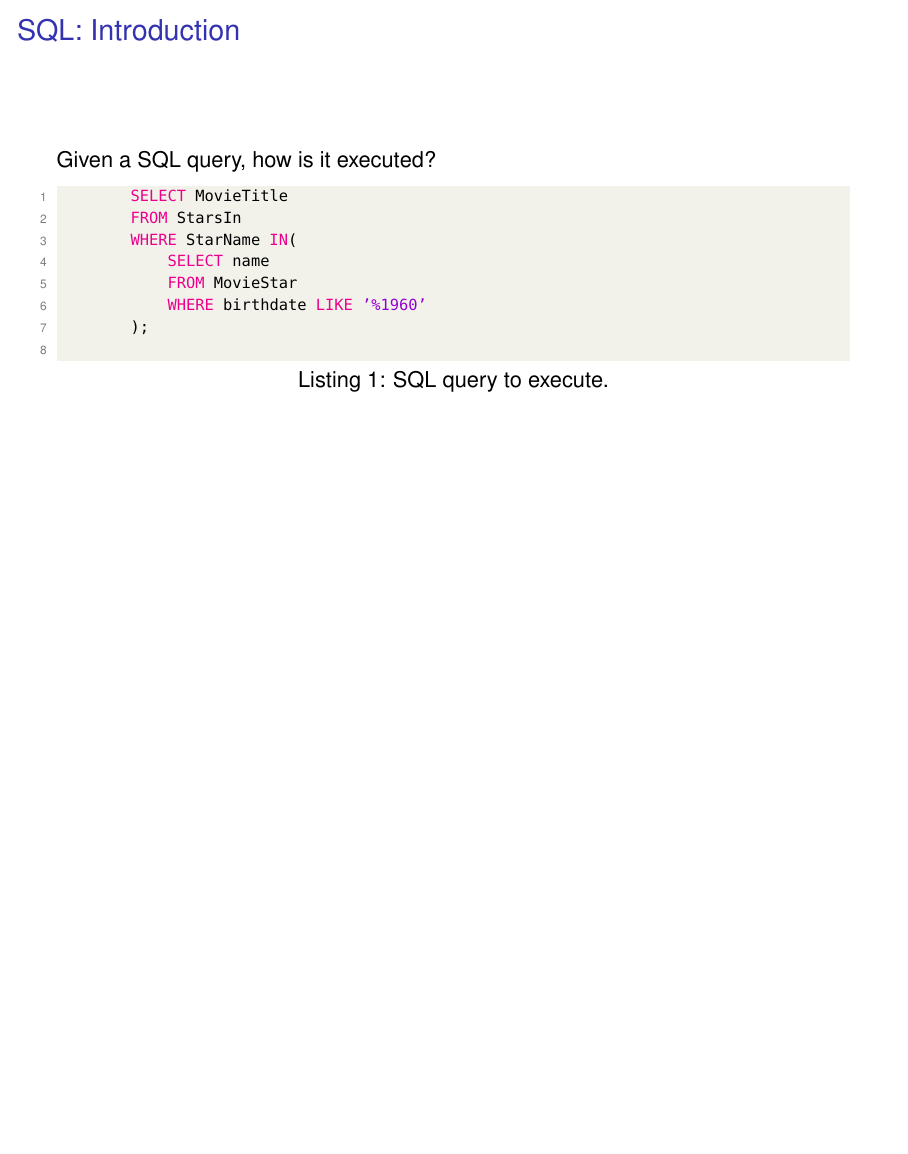
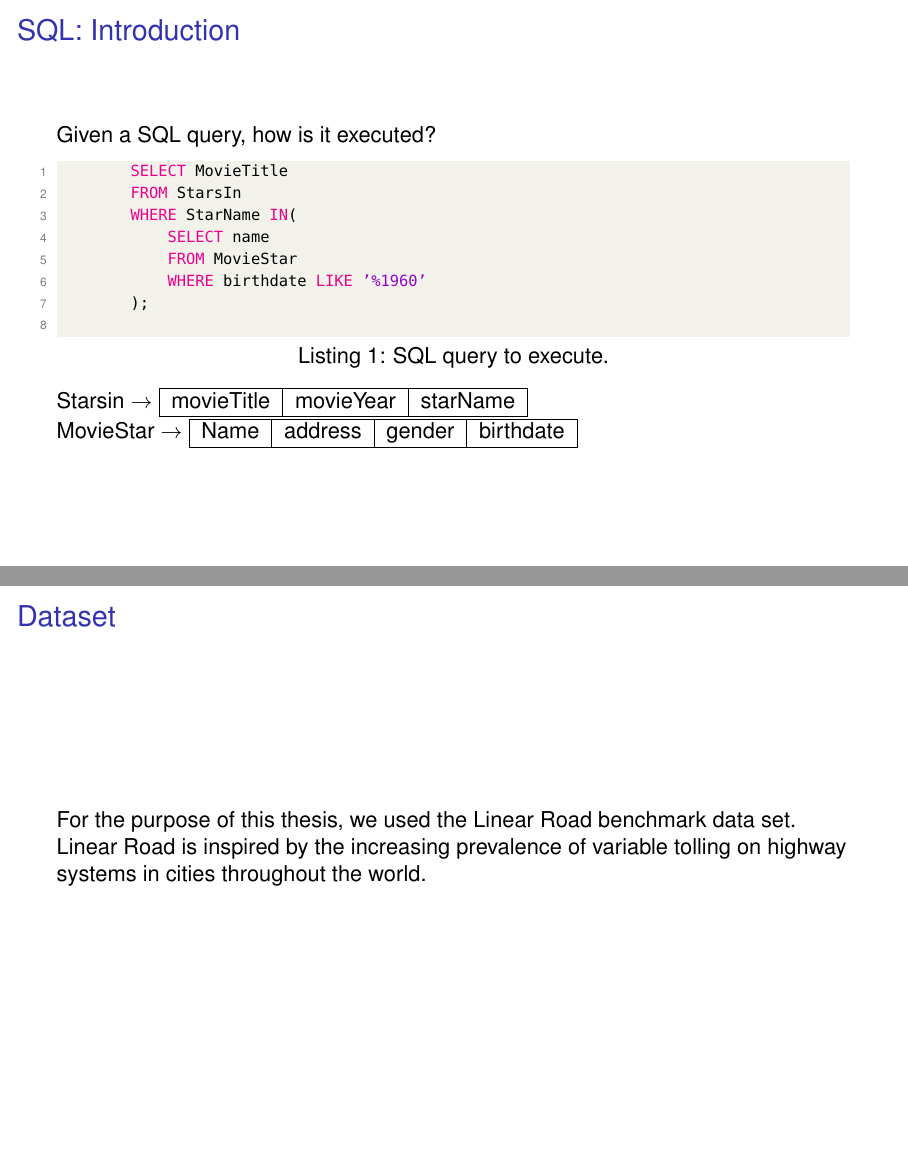
Before and after one commit to heroapoorva/bu-masters-thesis, LaTeX slides (defense-slides/defense.tex, which reads defense-slides/tex/implementation.tex, defense-slides/tex/sql.tex): page 4 of 44 before the commit and pages 4 and 24 of 45 after it, the two joined at a grey line, the shorter picture padded with empty space. Compiled offline with pdfLaTeX; a LaTeX package or settings file that is missing is left out.

Commit message:
Tables & linear road

```diff
--- a/defense-slides/tex/implementation.tex
+++ b/defense-slides/tex/implementation.tex
@@ -43,6 +43,12 @@
         \label{fig:drl}
     \end{figure}
 \end{frame}
+
+\begin{frame}{Dataset}
+    For the purpose of this thesis, we used the Linear Road benchmark data set.\\
+    Linear Road is inspired by the increasing prevalence of variable tolling on highway systems in cities throughout the world.
+\end{frame}
+
 
 \begin{frame}{Linear Road}
     \begin{figure}
--- a/defense-slides/tex/sql.tex
+++ b/defense-slides/tex/sql.tex
@@ -13,6 +13,18 @@
             WHERE birthdate LIKE '%1960'
         );
     \end{lstlisting}
+    Starsin $\rightarrow$
+    \begin{tabular}{ |c|c|c| }
+    \hline
+    movieTitle & movieYear & starName\\ \hline
+    \end{tabular}
+
+    MovieStar $\rightarrow$
+    \begin{tabular}{ |c|c|c|c| }
+    \hline
+    Name & address & gender & birthdate\\ \hline
+    \end{tabular}
+
 \end{frame}
 
 \begin{frame}{SQL: Pipeline}
```
Also changed, not shown: defense-slides/defense.pdf.
